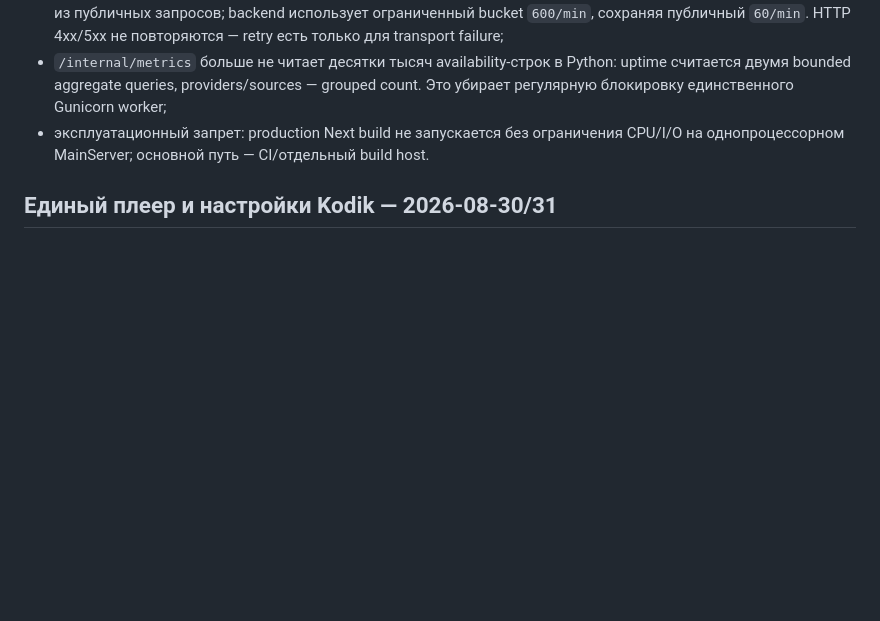
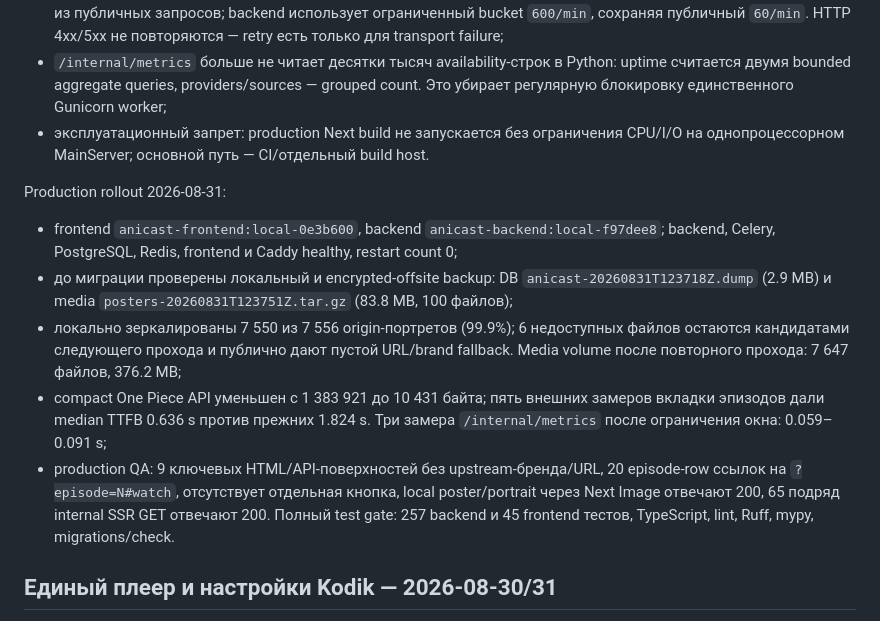
Before and after one commit to Otakyooo/AniCast-Old-, a Markdown page: docs/IMPLEMENTATION_STATUS.md, the part around the change. Rendered like a GitHub page; blank space fills up the shorter version.

Commit message:
docs: record local media production rollout

```diff
--- a/docs/IMPLEMENTATION_STATUS.md
+++ b/docs/IMPLEMENTATION_STATUS.md
@@ -14,6 +14,14 @@
 - SSR ходит напрямую по AWG и подписывает safe GET отдельным internal token. Caddy удаляет служебный header из публичных запросов; backend использует ограниченный bucket `600/min`, сохраняя публичный `60/min`. HTTP 4xx/5xx не повторяются — retry есть только для transport failure;
 - `/internal/metrics` больше не читает десятки тысяч availability-строк в Python: uptime считается двумя bounded aggregate queries, providers/sources — grouped count. Это убирает регулярную блокировку единственного Gunicorn worker;
 - эксплуатационный запрет: production Next build не запускается без ограничения CPU/I/O на однопроцессорном MainServer; основной путь — CI/отдельный build host.
+
+Production rollout 2026-08-31:
+
+- frontend `anicast-frontend:local-0e3b600`, backend `anicast-backend:local-f97dee8`; backend, Celery, PostgreSQL, Redis, frontend и Caddy healthy, restart count 0;
+- до миграции проверены локальный и encrypted-offsite backup: DB `anicast-20260831T123718Z.dump` (2.9 MB) и media `posters-20260831T123751Z.tar.gz` (83.8 MB, 100 файлов);
+- локально зеркалированы 7 550 из 7 556 origin-портретов (99.9%); 6 недоступных файлов остаются кандидатами следующего прохода и публично дают пустой URL/brand fallback. Media volume после повторного прохода: 7 647 файлов, 376.2 MB;
+- compact One Piece API уменьшен с 1 383 921 до 10 431 байта; пять внешних замеров вкладки эпизодов дали median TTFB 0.636 s против прежних 1.824 s. Три замера `/internal/metrics` после ограничения окна: 0.059–0.091 s;
+- production QA: 9 ключевых HTML/API-поверхностей без upstream-бренда/URL, 20 episode-row ссылок на `?episode=N#watch`, отсутствует отдельная кнопка, local poster/portrait через Next Image отвечают 200, 65 подряд internal SSR GET отвечают 200. Полный test gate: 257 backend и 45 frontend тестов, TypeScript, lint, Ruff, mypy, migrations/check.
 
 ## Единый плеер и настройки Kodik — 2026-08-30/31
 
```
